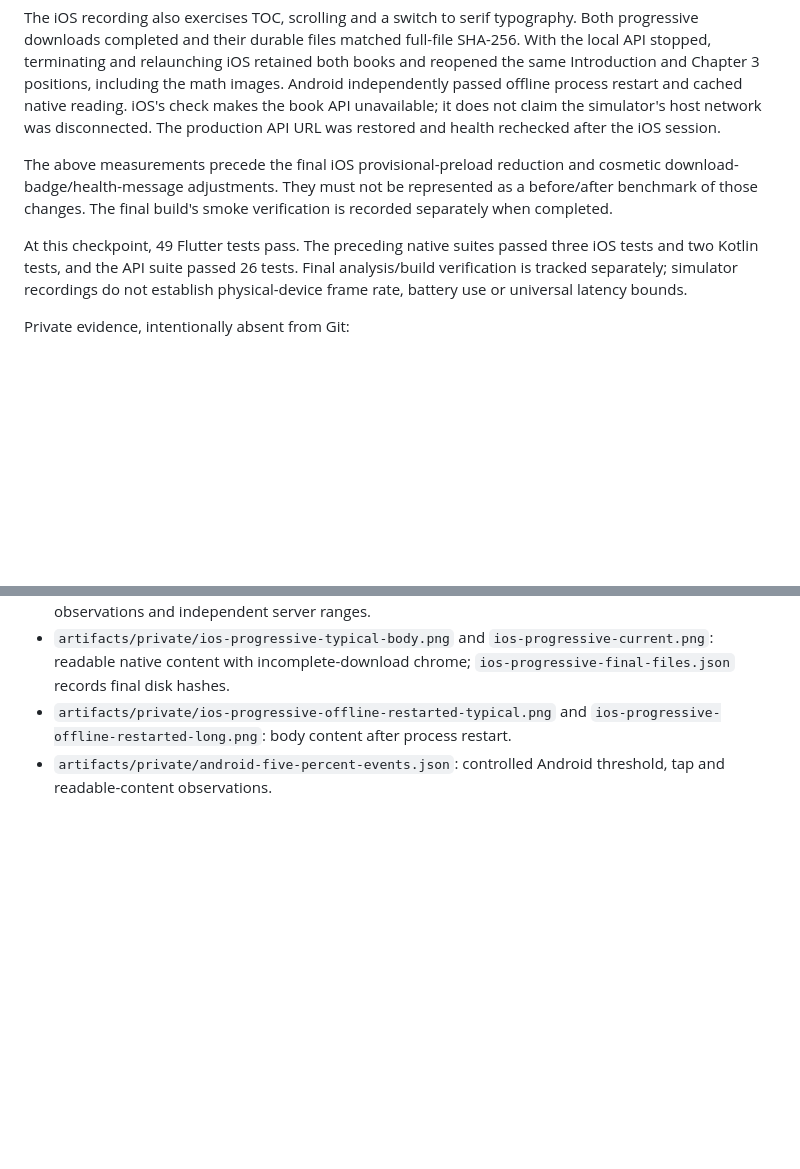
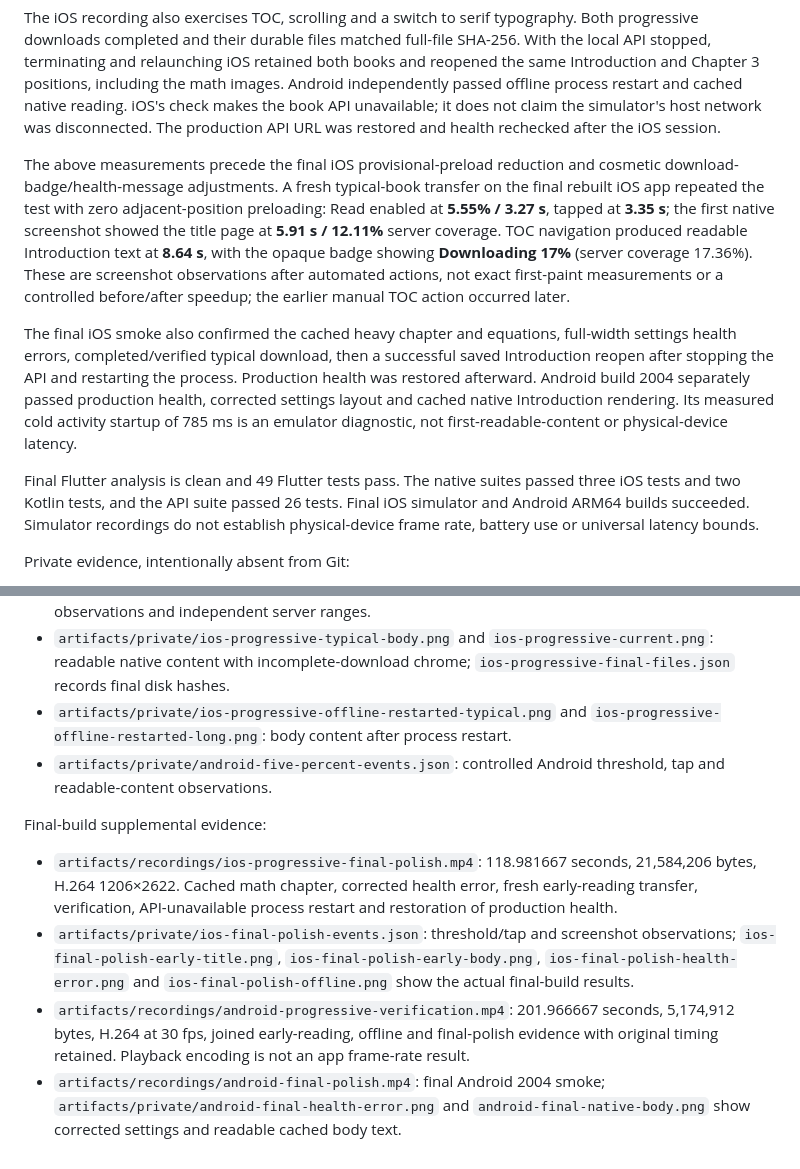
Before and after one commit to vkpdeveloper/thereader, a Markdown page: docs/progressive-reading.md, 2 parts joined by grey strips. Rendered like a GitHub page; blank space fills up the shorter version.

```diff
--- a/docs/progressive-reading.md
+++ b/docs/progressive-reading.md
@@ -89,14 +89,27 @@ simulator's host network was disconnected. The production API URL was restored
 and health rechecked after the iOS session.
 
 The above measurements precede the final iOS provisional-preload reduction and
-cosmetic download-badge/health-message adjustments. They must not be represented
-as a before/after benchmark of those changes. The final build's smoke verification
-is recorded separately when completed.
+cosmetic download-badge/health-message adjustments. A fresh typical-book transfer
+on the final rebuilt iOS app repeated the test with zero adjacent-position
+preloading: Read enabled at **5.55% / 3.27 s**, tapped at **3.35 s**; the first
+native screenshot showed the title page at **5.91 s / 12.11%** server coverage.
+TOC navigation produced readable Introduction text at **8.64 s**, with the opaque
+badge showing **Downloading 17%** (server coverage 17.36%). These are screenshot
+observations after automated actions, not exact first-paint measurements or a
+controlled before/after speedup; the earlier manual TOC action occurred later.
 
-At this checkpoint, 49 Flutter tests pass. The preceding native suites passed
-three iOS tests and two Kotlin tests, and the API suite passed 26 tests. Final
-analysis/build verification is tracked separately; simulator recordings do not
-establish physical-device frame rate, battery use or universal latency bounds.
+The final iOS smoke also confirmed the cached heavy chapter and equations,
+full-width settings health errors, completed/verified typical download, then a
+successful saved Introduction reopen after stopping the API and restarting the
+process. Production health was restored afterward. Android build 2004 separately
+passed production health, corrected settings layout and cached native Introduction
+rendering. Its measured cold activity startup of 785 ms is an emulator diagnostic,
+not first-readable-content or physical-device latency.
+
+Final Flutter analysis is clean and 49 Flutter tests pass. The native suites
+passed three iOS tests and two Kotlin tests, and the API suite passed 26 tests.
+Final iOS simulator and Android ARM64 builds succeeded. Simulator recordings do
+not establish physical-device frame rate, battery use or universal latency bounds.
 
 Private evidence, intentionally absent from Git:
 
@@ -112,3 +125,20 @@ Private evidence, intentionally absent from Git:
   `ios-progressive-offline-restarted-long.png`: body content after process restart.
 - `artifacts/private/android-five-percent-events.json`: controlled Android
   threshold, tap and readable-content observations.
+
+Final-build supplemental evidence:
+
+- `artifacts/recordings/ios-progressive-final-polish.mp4`: 118.981667 seconds,
+  21,584,206 bytes, H.264 1206×2622. Cached math chapter, corrected health error,
+  fresh early-reading transfer, verification, API-unavailable process restart and
+  restoration of production health.
+- `artifacts/private/ios-final-polish-events.json`: threshold/tap and screenshot
+  observations; `ios-final-polish-early-title.png`, `ios-final-polish-early-body.png`,
+  `ios-final-polish-health-error.png` and `ios-final-polish-offline.png` show the
+  actual final-build results.
+- `artifacts/recordings/android-progressive-verification.mp4`: 201.966667 seconds,
+  5,174,912 bytes, H.264 at 30 fps, joined early-reading, offline and final-polish evidence with
+  original timing retained. Playback encoding is not an app frame-rate result.
+- `artifacts/recordings/android-final-polish.mp4`: final Android 2004 smoke;
+  `artifacts/private/android-final-health-error.png` and `android-final-native-body.png`
+  show corrected settings and readable cached body text.
```
Also changed, not shown: docs/native-verification.md (+10 -0 lines), docs/production-deployment.md (+49 -15 lines).
